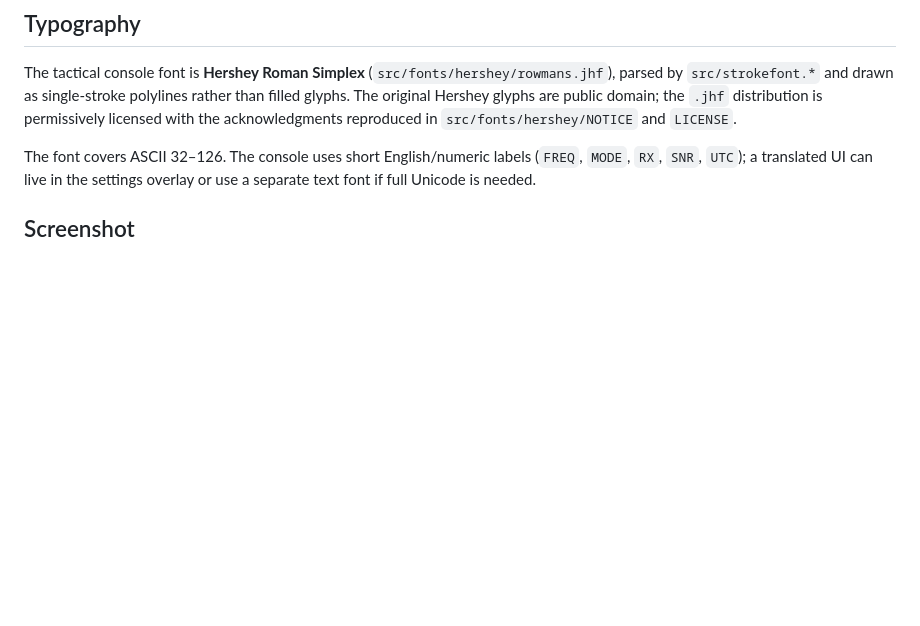
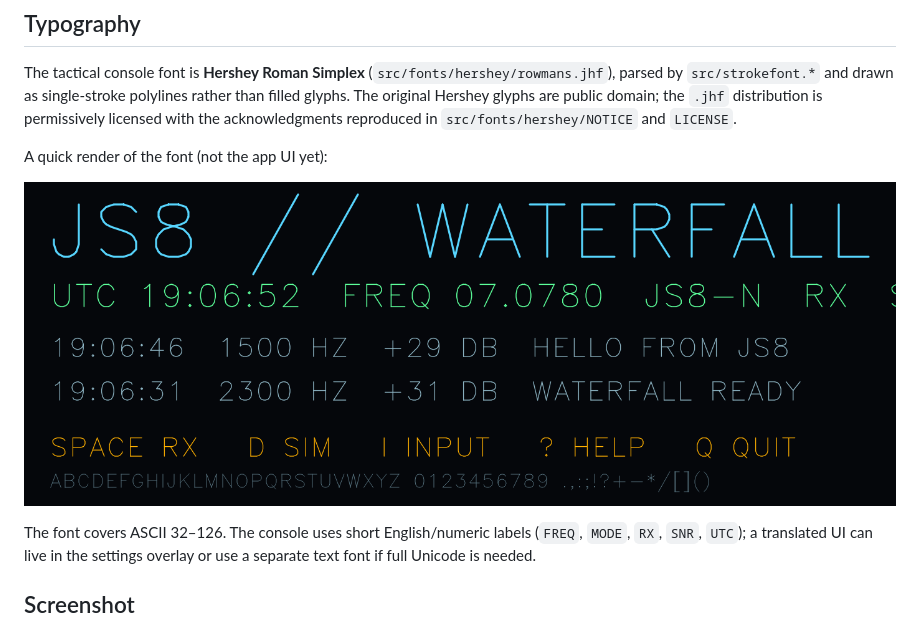
Before and after one commit to yock/omarchy-js8, a Markdown page: README.md, the part around the change. Drawn GitHub-style; pictures changed too: docs/font-preview.png (added); blank space fills up the shorter version.

Commit message:
Add a preview of the Hershey stroke font

```diff
--- a/README.md
+++ b/README.md
@@ -148,6 +148,10 @@ single-stroke polylines rather than filled glyphs. The original Hershey glyphs
 are public domain; the `.jhf` distribution is permissively licensed with the
 acknowledgments reproduced in `src/fonts/hershey/NOTICE` and `LICENSE`.
 
+A quick render of the font (not the app UI yet):
+
+![Hershey Roman Simplex preview](docs/font-preview.png)
+
 The font covers ASCII 32–126. The console uses short English/numeric labels
 (`FREQ`, `MODE`, `RX`, `SNR`, `UTC`); a translated UI can live in the settings
 overlay or use a separate text font if full Unicode is needed.
```
